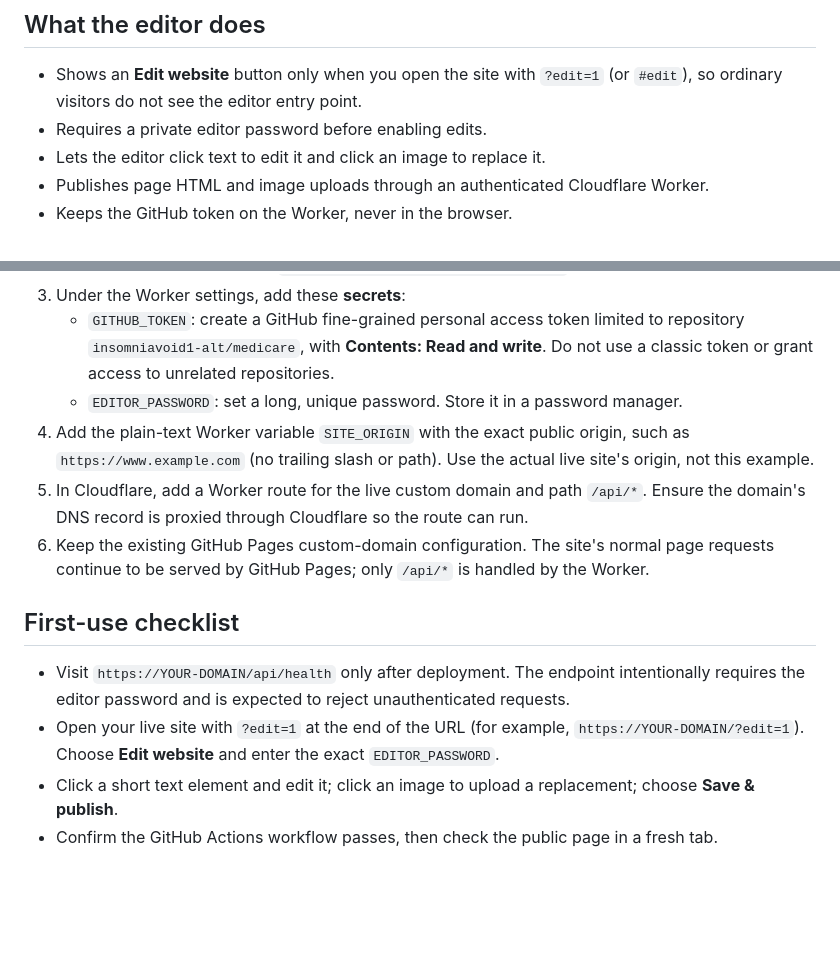
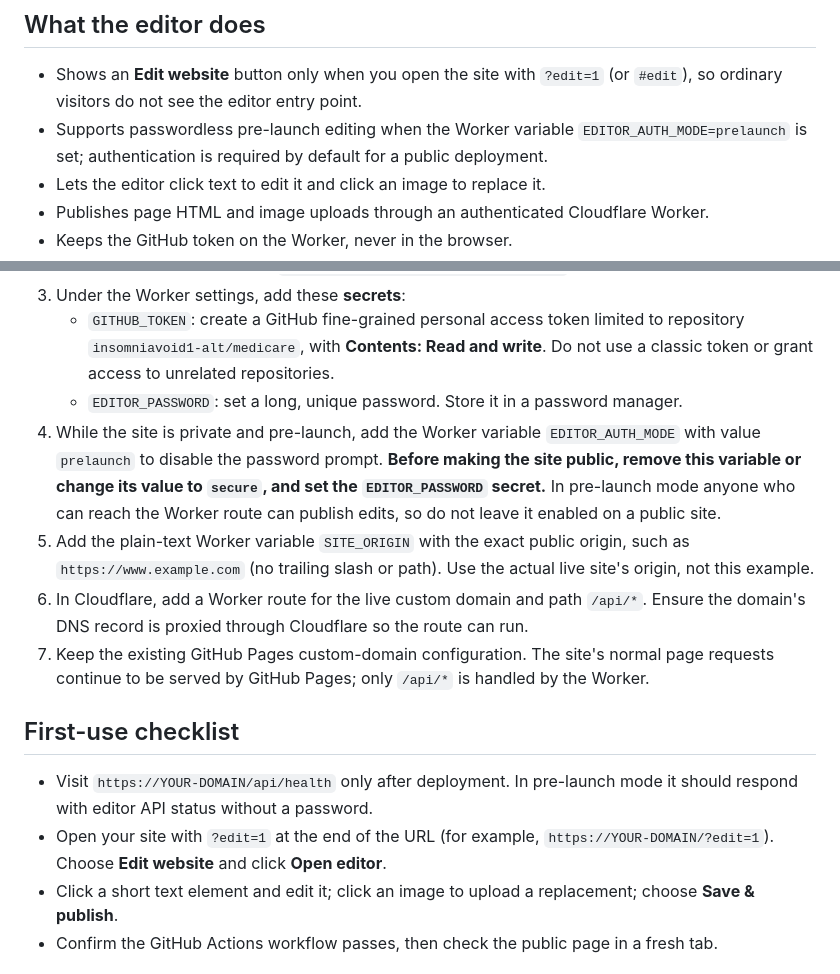
Before and after one commit to insomniavoid1-alt/medicare, a Markdown page: cloudflare-worker/README.md, 2 parts joined by grey strips. Rendered like a GitHub page; blank space fills up the shorter version.

Commit message:
Document passwordless pre-launch editor mode and launch security

```diff
--- a/cloudflare-worker/README.md
+++ b/cloudflare-worker/README.md
@@ -5,7 +5,7 @@ The public site remains a static HTML page deployed from GitHub Pages. Cloudflar
 ## What the editor does
 
 - Shows an **Edit website** button only when you open the site with `?edit=1` (or `#edit`), so ordinary visitors do not see the editor entry point.
-- Requires a private editor password before enabling edits.
+- Supports passwordless pre-launch editing when the Worker variable `EDITOR_AUTH_MODE=prelaunch` is set; authentication is required by default for a public deployment.
 - Lets the editor click text to edit it and click an image to replace it.
 - Publishes page HTML and image uploads through an authenticated Cloudflare Worker.
 - Keeps the GitHub token on the Worker, never in the browser.
@@ -20,14 +20,15 @@ These account-level steps cannot be completed from this repository alone.
 3. Under the Worker settings, add these **secrets**:
    - `GITHUB_TOKEN`: create a GitHub fine-grained personal access token limited to repository `insomniavoid1-alt/medicare`, with **Contents: Read and write**. Do not use a classic token or grant access to unrelated repositories.
    - `EDITOR_PASSWORD`: set a long, unique password. Store it in a password manager.
-4. Add the plain-text Worker variable `SITE_ORIGIN` with the exact public origin, such as `https://www.example.com` (no trailing slash or path). Use the actual live site's origin, not this example.
-5. In Cloudflare, add a Worker route for the live custom domain and path `/api/*`. Ensure the domain's DNS record is proxied through Cloudflare so the route can run.
-6. Keep the existing GitHub Pages custom-domain configuration. The site's normal page requests continue to be served by GitHub Pages; only `/api/*` is handled by the Worker.
+4. While the site is private and pre-launch, add the Worker variable `EDITOR_AUTH_MODE` with value `prelaunch` to disable the password prompt. **Before making the site public, remove this variable or change its value to `secure`, and set the `EDITOR_PASSWORD` secret.** In pre-launch mode anyone who can reach the Worker route can publish edits, so do not leave it enabled on a public site.
+5. Add the plain-text Worker variable `SITE_ORIGIN` with the exact public origin, such as `https://www.example.com` (no trailing slash or path). Use the actual live site's origin, not this example.
+6. In Cloudflare, add a Worker route for the live custom domain and path `/api/*`. Ensure the domain's DNS record is proxied through Cloudflare so the route can run.
+7. Keep the existing GitHub Pages custom-domain configuration. The site's normal page requests continue to be served by GitHub Pages; only `/api/*` is handled by the Worker.
 
 ## First-use checklist
 
-- Visit `https://YOUR-DOMAIN/api/health` only after deployment. The endpoint intentionally requires the editor password and is expected to reject unauthenticated requests.
-- Open your live site with `?edit=1` at the end of the URL (for example, `https://YOUR-DOMAIN/?edit=1`). Choose **Edit website** and enter the exact `EDITOR_PASSWORD`.
+- Visit `https://YOUR-DOMAIN/api/health` only after deployment. In pre-launch mode it should respond with editor API status without a password.
+- Open your site with `?edit=1` at the end of the URL (for example, `https://YOUR-DOMAIN/?edit=1`). Choose **Edit website** and click **Open editor**.
 - Click a short text element and edit it; click an image to upload a replacement; choose **Save & publish**.
 - Confirm the GitHub Actions workflow passes, then check the public page in a fresh tab.
 
```
